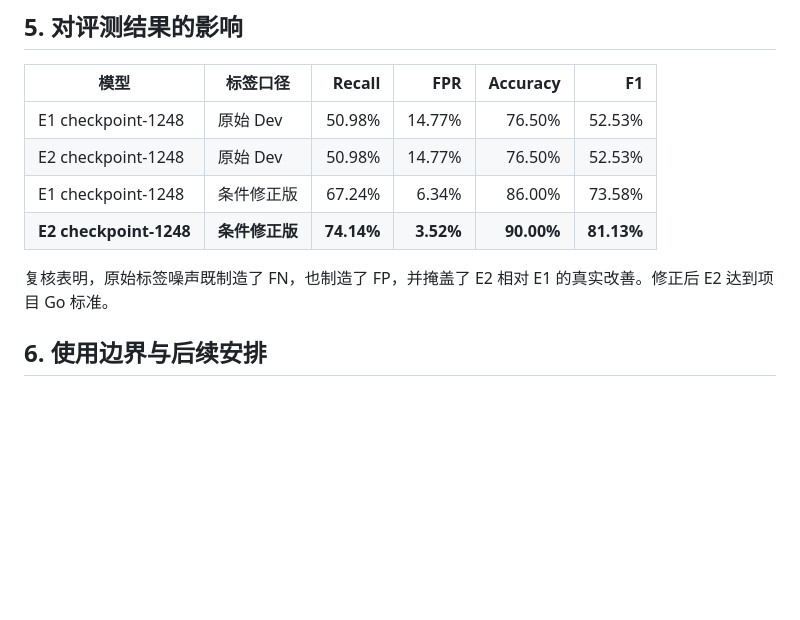
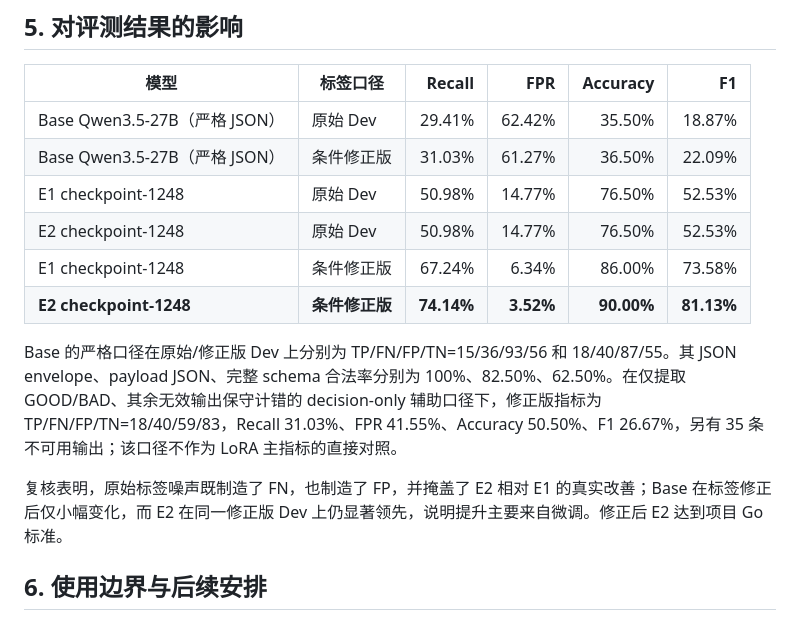
Before and after one commit to IcelandBee/sft, a Markdown page: docs/experiments/2026-07-22-dev-label-review-record.md, the part around the change. GitHub-like rendering; blank space fills up the shorter version.

```diff
--- a/docs/experiments/2026-07-22-dev-label-review-record.md
+++ b/docs/experiments/2026-07-22-dev-label-review-record.md
@@ -83,12 +83,16 @@ cd3a1e2d215b505526b7382a9ccf8d9acaca540e60dedf684cfaeca28cde3acb
 
 | 模型 | 标签口径 | Recall | FPR | Accuracy | F1 |
 |---|---|---:|---:|---:|---:|
+| Base Qwen3.5-27B（严格 JSON） | 原始 Dev | 29.41% | 62.42% | 35.50% | 18.87% |
+| Base Qwen3.5-27B（严格 JSON） | 条件修正版 | 31.03% | 61.27% | 36.50% | 22.09% |
 | E1 checkpoint-1248 | 原始 Dev | 50.98% | 14.77% | 76.50% | 52.53% |
 | E2 checkpoint-1248 | 原始 Dev | 50.98% | 14.77% | 76.50% | 52.53% |
 | E1 checkpoint-1248 | 条件修正版 | 67.24% | 6.34% | 86.00% | 73.58% |
 | **E2 checkpoint-1248** | **条件修正版** | **74.14%** | **3.52%** | **90.00%** | **81.13%** |
 
-复核表明，原始标签噪声既制造了 FN，也制造了 FP，并掩盖了 E2 相对 E1 的真实改善。修正后 E2 达到项目 Go 标准。
+Base 的严格口径在原始/修正版 Dev 上分别为 TP/FN/FP/TN=15/36/93/56 和 18/40/87/55。其 JSON envelope、payload JSON、完整 schema 合法率分别为 100%、82.50%、62.50%。在仅提取 GOOD/BAD、其余无效输出保守计错的 decision-only 辅助口径下，修正版指标为 TP/FN/FP/TN=18/40/59/83，Recall 31.03%、FPR 41.55%、Accuracy 50.50%、F1 26.67%，另有 35 条不可用输出；该口径不作为 LoRA 主指标的直接对照。
+
+复核表明，原始标签噪声既制造了 FN，也制造了 FP，并掩盖了 E2 相对 E1 的真实改善；Base 在标签修正后仅小幅变化，而 E2 在同一修正版 Dev 上仍显著领先，说明提升主要来自微调。修正后 E2 达到项目 Go 标准。
 
 ## 6. 使用边界与后续安排
 
```
Also changed, not shown: docs/experiments/2026-07-22-e2-aligner-lora-training-report.md (+8 -4 lines).
